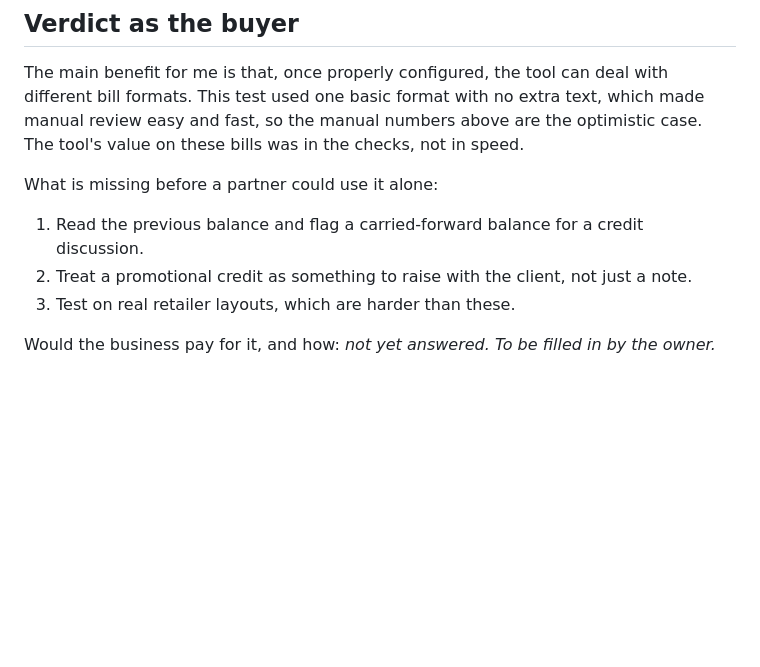
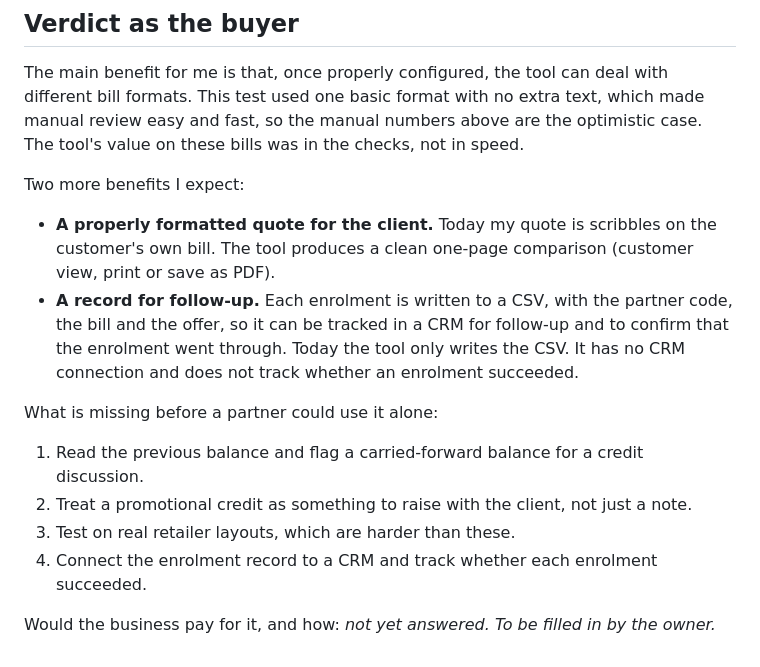
Before and after one commit to minchinweb/hacktoberfest-2026-2, a Markdown page: docs/first-user.md, the part around the change. Drawn GitHub-style; blank space fills up the shorter version.

Commit message:
First-user notes: formatted quote and CRM follow-up as expected benefits (CRM link not built)
Co-Authored-By: Claude Sonnet 5.5 <noreply@anthropic.com>

```diff
--- a/docs/first-user.md
+++ b/docs/first-user.md
@@ -55,10 +55,20 @@ formats. This test used one basic format with no extra text, which made manual r
 the manual numbers above are the optimistic case. The tool's value on these bills was in the checks,
 not in speed.
 
+Two more benefits I expect:
+
+- **A properly formatted quote for the client.** Today my quote is scribbles on the customer's own bill.
+  The tool produces a clean one-page comparison (customer view, print or save as PDF).
+- **A record for follow-up.** Each enrolment is written to a CSV, with the partner code, the bill and the
+  offer, so it can be tracked in a CRM for follow-up and to confirm that the enrolment went through.
+  Today the tool only writes the CSV. It has no CRM connection and does not track whether an enrolment
+  succeeded.
+
 What is missing before a partner could use it alone:
 
 1. Read the previous balance and flag a carried-forward balance for a credit discussion.
 2. Treat a promotional credit as something to raise with the client, not just a note.
 3. Test on real retailer layouts, which are harder than these.
+4. Connect the enrolment record to a CRM and track whether each enrolment succeeded.
 
 Would the business pay for it, and how: *not yet answered. To be filled in by the owner.*
```
Also changed, not shown: POST.md (+1 -1 lines).
